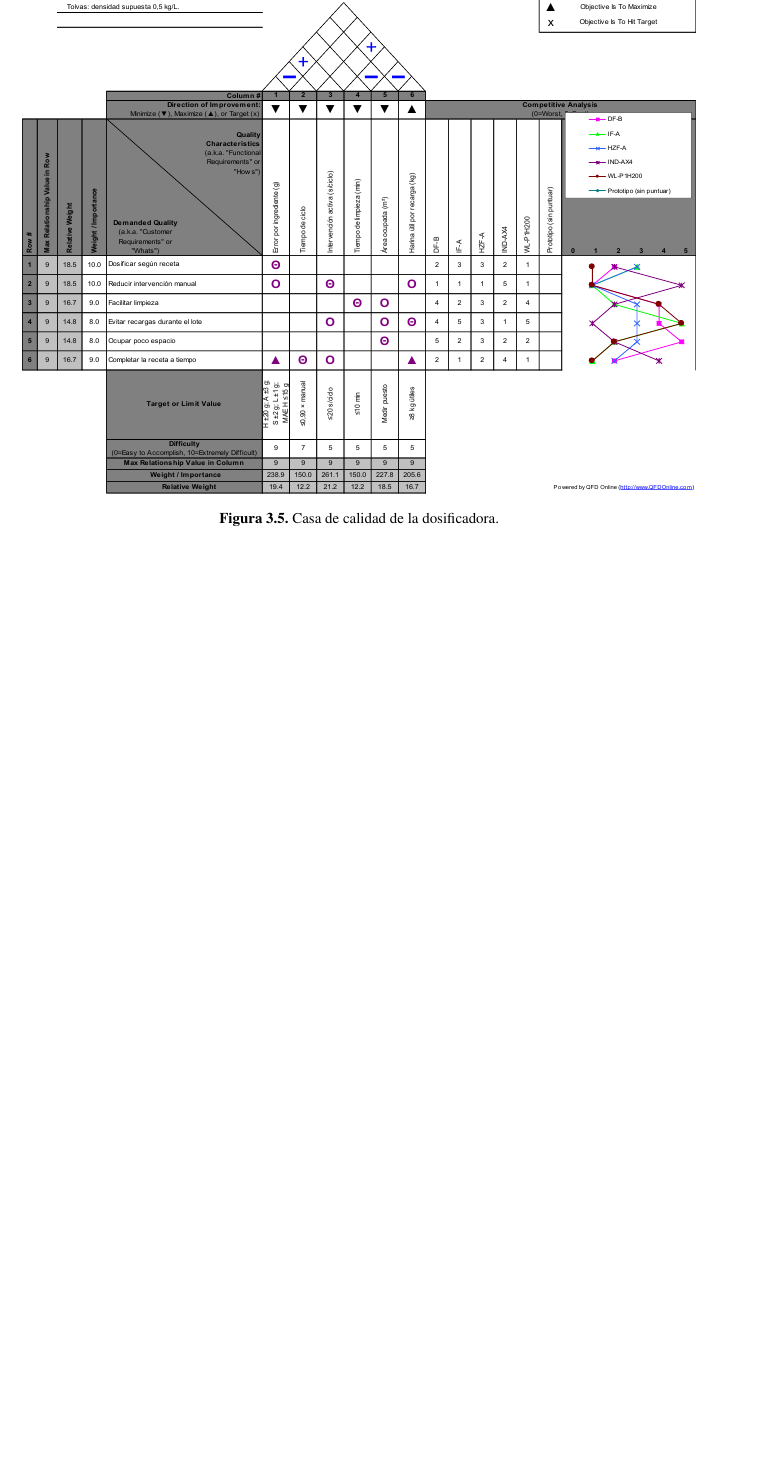
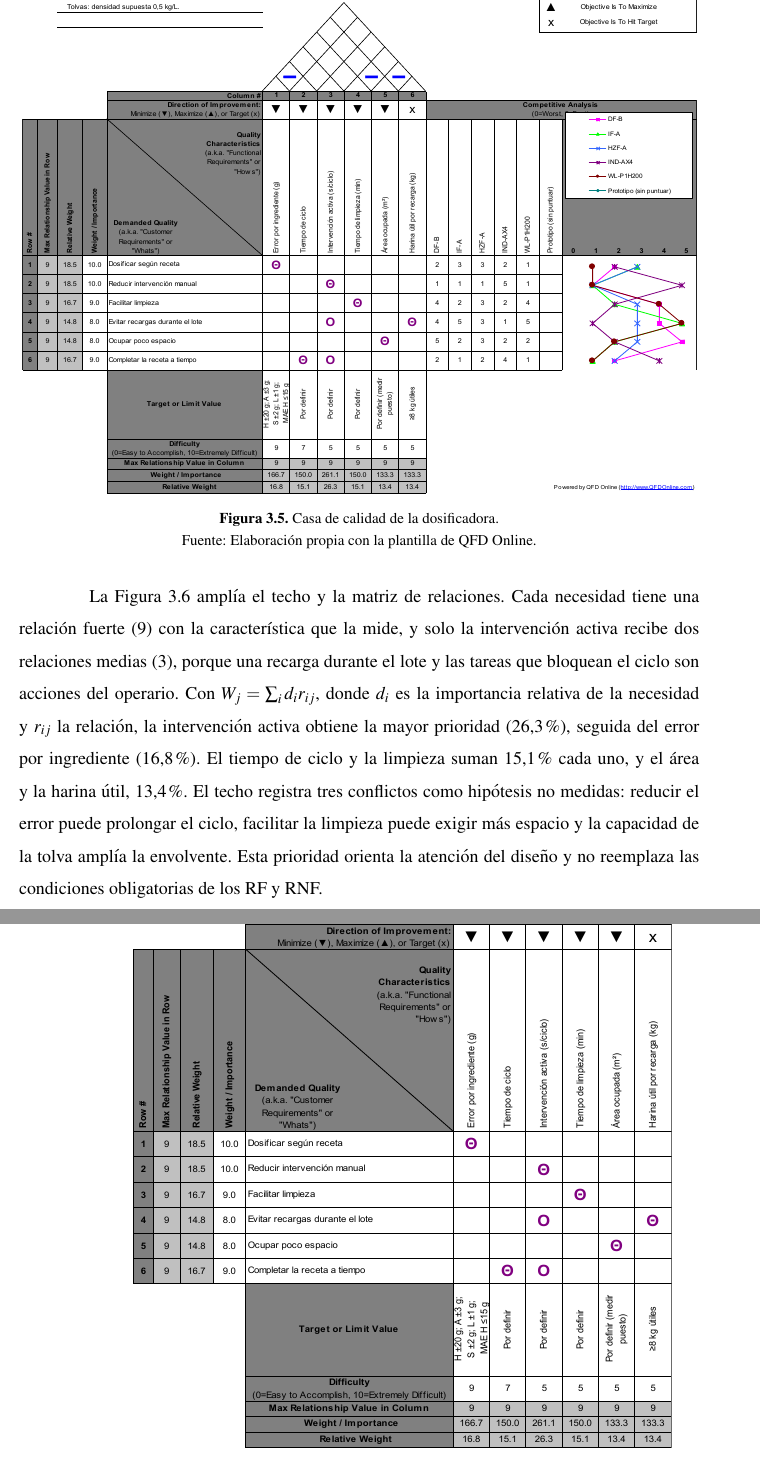
Before and after one commit to alesandro-test/tesis-dosificadora-gravimetrica, a LaTeX thesis (docs/thesis/main.tex, which reads docs/thesis/chapters/marcopractico/propuesta.tex): part of page 67 of 117 before the commit and two parts of pages 67 and 68 of 117 after it, the two joined at a grey line, cut so that both start at the same text, the shorter picture padded with empty space. Compiled offline with pdfLaTeX.

Commit message:
docs(thesis): refine house of quality relations and add roof and matrix figure

```diff
--- a/docs/thesis/chapters/marcopractico/propuesta.tex
+++ b/docs/thesis/chapters/marcopractico/propuesta.tex
@@ -468,6 +474,29 @@ compensar el de uno con el de otro. Cada relación vale 9, 3 o 1.
 \includegraphics[width=\textwidth]{images/marcopractico/casa_calidad_v01/casa_calidad_completa.pdf}
 \caption{Casa de calidad de la dosificadora.}
 \label{fig:casa_calidad_dosificadora}
+{\footnotesize Fuente: Elaboración propia con la plantilla de QFD Online.}
+\end{figure}
+
+La Figura~\ref{fig:casa_calidad_nucleo} amplía el techo y la matriz de
+relaciones. Cada necesidad tiene una relación fuerte (9) con la
+característica que la mide, y solo la intervención activa recibe dos
+relaciones medias (3), porque una recarga durante el lote y las tareas
+que bloquean el ciclo son acciones del operario. Con
+\(W_j=\sum_i d_i r_{ij}\), donde \(d_i\) es la importancia relativa de
+la necesidad y \(r_{ij}\) la relación, la intervención activa obtiene la
+mayor prioridad (26,3~\%), seguida del error por ingrediente (16,8~\%).
+El tiempo de ciclo y la limpieza suman 15,1~\% cada uno, y el área y la
+harina útil, 13,4~\%. El techo registra tres conflictos como hipótesis
+no medidas: reducir el error puede prolongar el ciclo, facilitar la
+limpieza puede exigir más espacio y la capacidad de la tolva amplía la
+envolvente. Esta prioridad orienta la atención del diseño y no reemplaza
+las condiciones obligatorias de los RF y RNF.
+
+\begin{figure}[H]
+\centering
+\includegraphics[width=0.8\textwidth]{images/marcopractico/casa_calidad_v01/casa_calidad_nucleo.pdf}
+\caption{Techo y matriz de relaciones de la casa de calidad.}
+\label{fig:casa_calidad_nucleo}
 {\footnotesize Fuente: Elaboración propia con la plantilla de QFD Online.}
 \end{figure}
 
```
Also changed, not shown: context/DECISIONS.md (+2 -0 lines), context/STATUS.md (+1 -0 lines), docs/thesis/images/marcopractico/casa_calidad_v01/analisis_competitivo.pdf, docs/thesis/images/marcopractico/casa_calidad_v01/casa_calidad_completa.pdf, docs/thesis/images/marcopractico/casa_calidad_v01/casa_calidad_nucleo.pdf (added), docs/thesis/chapters/marcopractico/propuesta.tex (16 more changed lines), 1 other file.
